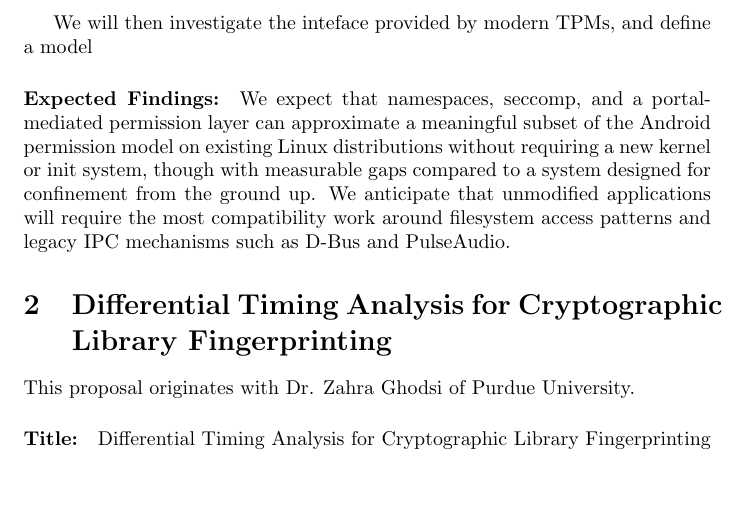
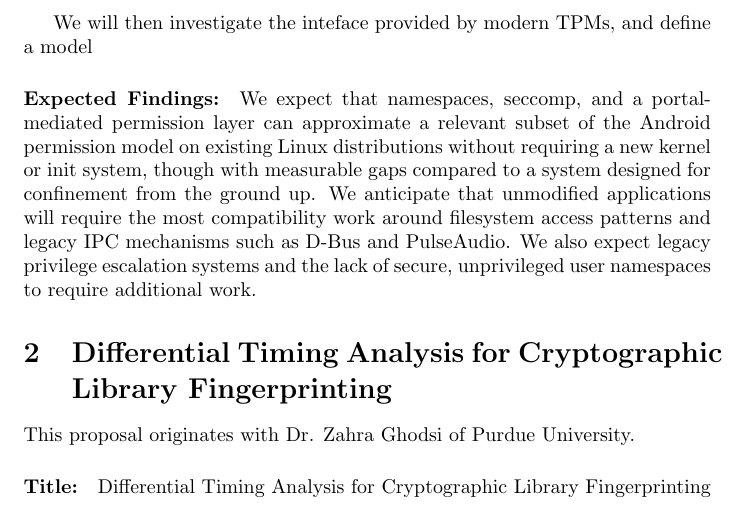
Before and after one commit to zkeulr/ECE50877, a LaTeX document (proposal/proposal.tex): part of page 2 of 2, cut so that both start at the same text, the shorter picture padded with empty space. Compiled offline with pdfLaTeX.

Commit message:
Add information about user namespaces

```diff
--- a/proposal/proposal.tex
+++ b/proposal/proposal.tex
@@ -70,13 +70,16 @@ model
 
 
 \paragraph{Expected Findings:} We expect that namespaces, seccomp,
-and a portal-mediated permission layer can approximate a meaningful
+and a portal-mediated permission layer can approximate a relevant
 subset of the Android permission model on existing Linux
 distributions without requiring a new kernel or init system, though
 with measurable gaps compared to a system designed for confinement
 from the ground up. We anticipate that unmodified applications will
 require the most compatibility work around filesystem access
 patterns and legacy IPC mechanisms such as D-Bus and PulseAudio.
+We also expect legacy privilege escalation systems and the lack of
+secure, unprivileged user namespaces to require additional work.
+
 
 % Even though Dr. Ghodsi said she would approve this if we
 % submitted a proposal, I'm unsure if there's enough novel
```
